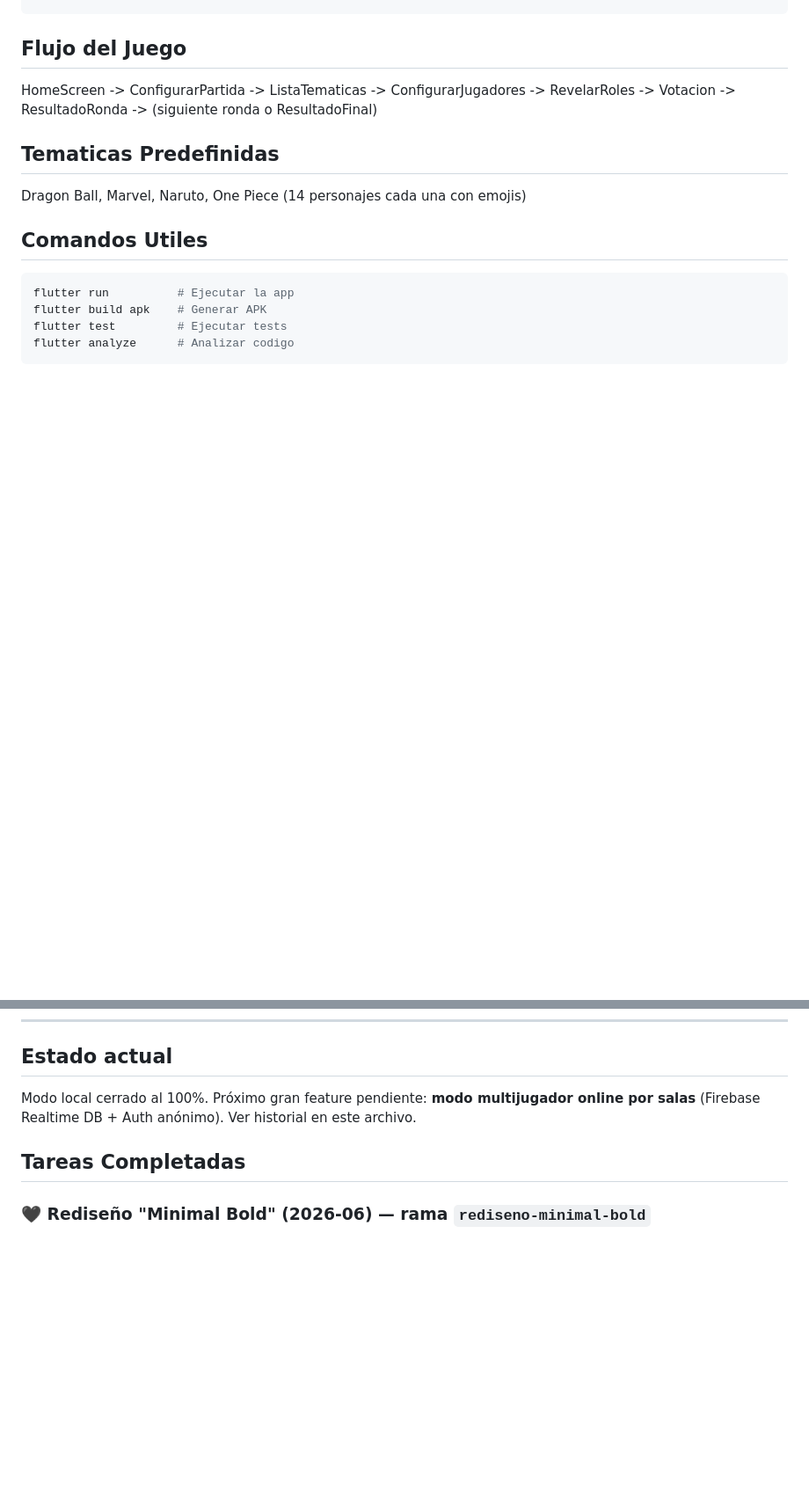
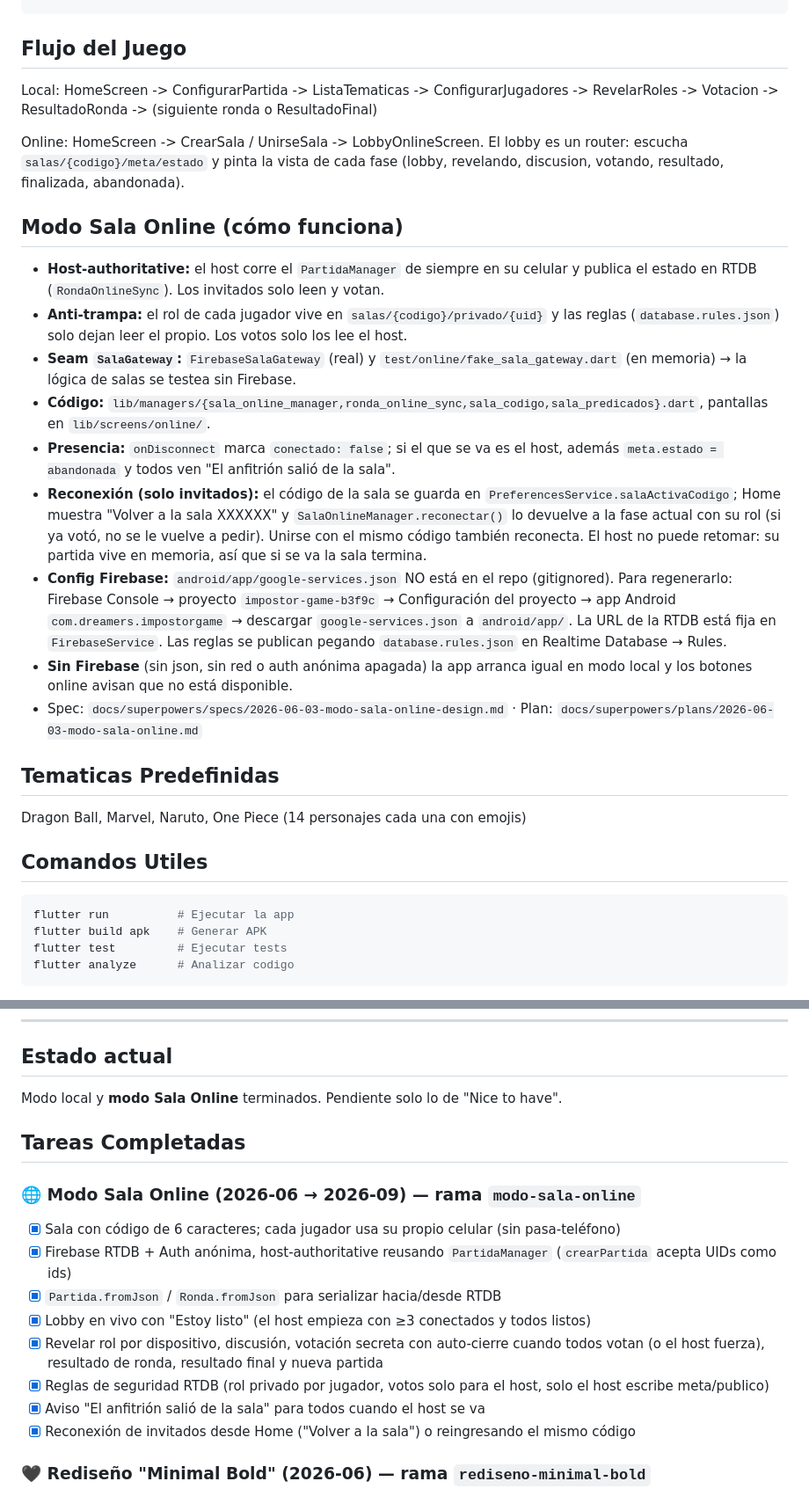
Before and after one commit to Dietri-Diaz/impostor_game, a Markdown page: CLAUDE.md, 2 parts joined by grey strips. Shown at 88% size. Drawn GitHub-style; blank space fills up the shorter version.

Commit message:
docs: modo Sala Online en CLAUDE.md + spec y plan

````diff
--- a/CLAUDE.md
+++ b/CLAUDE.md
@@ -34,7 +35,20 @@ lib/
 ```
 
 ## Flujo del Juego
-HomeScreen -> ConfigurarPartida -> ListaTematicas -> ConfigurarJugadores -> RevelarRoles -> Votacion -> ResultadoRonda -> (siguiente ronda o ResultadoFinal)
+Local: HomeScreen -> ConfigurarPartida -> ListaTematicas -> ConfigurarJugadores -> RevelarRoles -> Votacion -> ResultadoRonda -> (siguiente ronda o ResultadoFinal)
+
+Online: HomeScreen -> CrearSala / UnirseSala -> LobbyOnlineScreen. El lobby es un router: escucha `salas/{codigo}/meta/estado` y pinta la vista de cada fase (lobby, revelando, discusion, votando, resultado, finalizada, abandonada).
+
+## Modo Sala Online (cómo funciona)
+- **Host-authoritative:** el host corre el `PartidaManager` de siempre en su celular y publica el estado en RTDB (`RondaOnlineSync`). Los invitados solo leen y votan.
+- **Anti-trampa:** el rol de cada jugador vive en `salas/{codigo}/privado/{uid}` y las reglas (`database.rules.json`) solo dejan leer el propio. Los votos solo los lee el host.
+- **Seam `SalaGateway`:** `FirebaseSalaGateway` (real) y `test/online/fake_sala_gateway.dart` (en memoria) → la lógica de salas se testea sin Firebase.
+- **Código:** `lib/managers/{sala_online_manager,ronda_online_sync,sala_codigo,sala_predicados}.dart`, pantallas en `lib/screens/online/`.
+- **Presencia:** `onDisconnect` marca `conectado: false`; si el que se va es el host, además `meta.estado = abandonada` y todos ven "El anfitrión salió de la sala".
+- **Reconexión (solo invitados):** el código de la sala se guarda en `PreferencesService.salaActivaCodigo`; Home muestra "Volver a la sala XXXXXX" y `SalaOnlineManager.reconectar()` lo devuelve a la fase actual con su rol (si ya votó, no se le vuelve a pedir). Unirse con el mismo código también reconecta. El host no puede retomar: su partida vive en memoria, así que si se va la sala termina.
+- **Config Firebase:** `android/app/google-services.json` NO está en el repo (gitignored). Para regenerarlo: Firebase Console → proyecto `impostor-game-b3f9c` → Configuración del proyecto → app Android `com.dreamers.impostorgame` → descargar `google-services.json` a `android/app/`. La URL de la RTDB está fija en `FirebaseService`. Las reglas se publican pegando `database.rules.json` en Realtime Database → Rules.
+- **Sin Firebase** (sin json, sin red o auth anónima apagada) la app arranca igual en modo local y los botones online avisan que no está disponible.
+- Spec: `docs/superpowers/specs/2026-06-03-modo-sala-online-design.md` · Plan: `docs/superpowers/plans/2026-06-03-modo-sala-online.md`
 
 ## Tematicas Predefinidas
 Dragon Ball, Marvel, Naruto, One Piece (14 personajes cada una con emojis)
@@ -51,9 +65,19 @@ flutter analyze      # Analizar codigo
 
 ## Estado actual
 
-Modo local cerrado al 100%. Próximo gran feature pendiente: **modo multijugador online por salas** (Firebase Realtime DB + Auth anónimo). Ver historial en este archivo.
+Modo local y **modo Sala Online** terminados. Pendiente solo lo de "Nice to have".
 
 ## Tareas Completadas
+
+### 🌐 Modo Sala Online (2026-06 → 2026-09) — rama `modo-sala-online`
+- [x] Sala con código de 6 caracteres; cada jugador usa su propio celular (sin pasa-teléfono)
+- [x] Firebase RTDB + Auth anónima, host-authoritative reusando `PartidaManager` (`crearPartida` acepta UIDs como ids)
+- [x] `Partida.fromJson` / `Ronda.fromJson` para serializar hacia/desde RTDB
+- [x] Lobby en vivo con "Estoy listo" (el host empieza con ≥3 conectados y todos listos)
+- [x] Revelar rol por dispositivo, discusión, votación secreta con auto-cierre cuando todos votan (o el host fuerza), resultado de ronda, resultado final y nueva partida
+- [x] Reglas de seguridad RTDB (rol privado por jugador, votos solo para el host, solo el host escribe meta/publico)
+- [x] Aviso "El anfitrión salió de la sala" para todos cuando el host se va
+- [x] Reconexión de invitados desde Home ("Volver a la sala") o reingresando el mismo código
 
 ### 🖤 Rediseño "Minimal Bold" (2026-06) — rama `rediseno-minimal-bold`
 - [x] Dirección visual **Minimal Bold**: fondo casi negro, tipografía grande, paleta disciplinada (tinta + blanco + rojo `#E0223E` peligro/impostor + verde menta `#22C55E` seguro/civil/victoria + oro solo para el #1)
````
Also changed, not shown: other parts of CLAUDE.md (+2 -10 lines), 2 other files.
